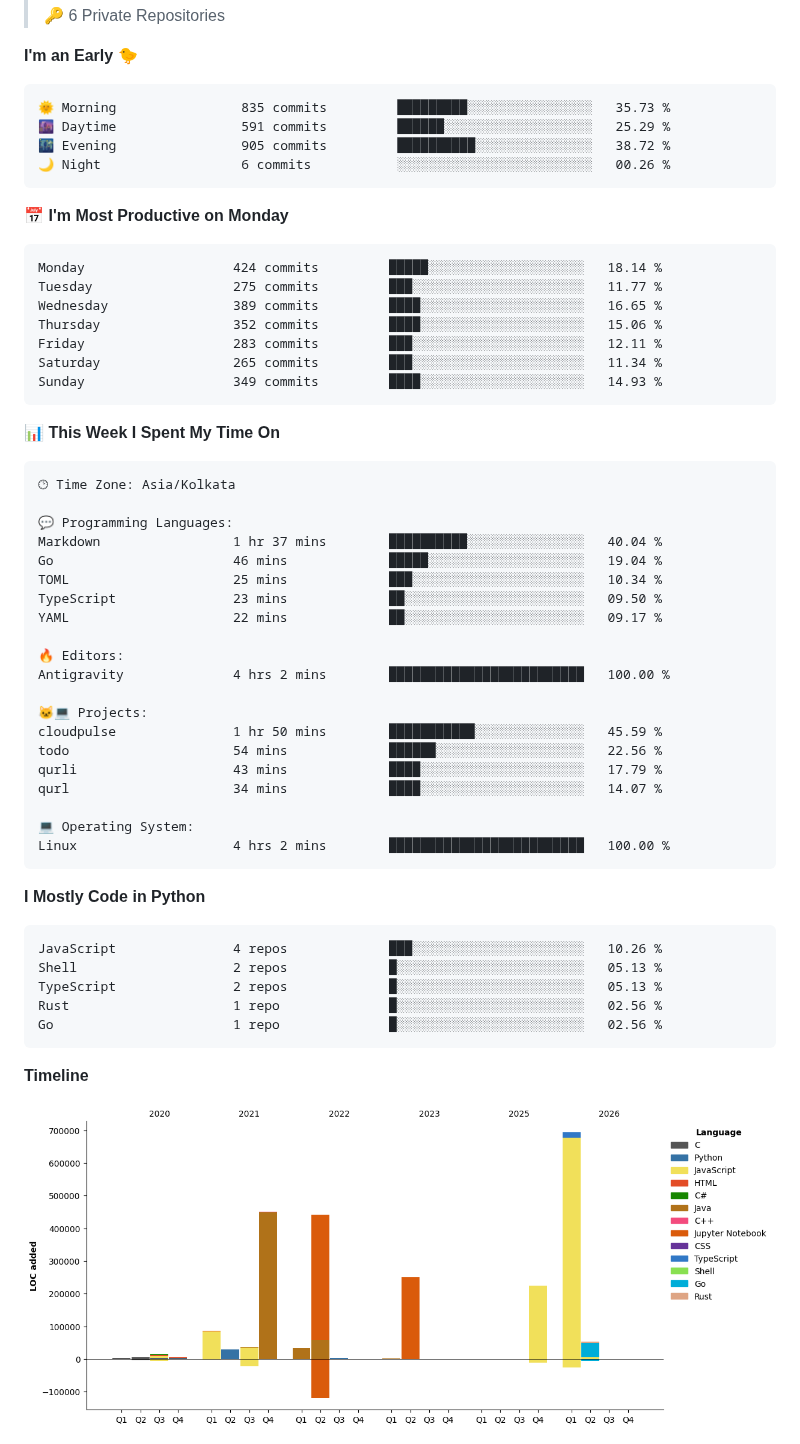
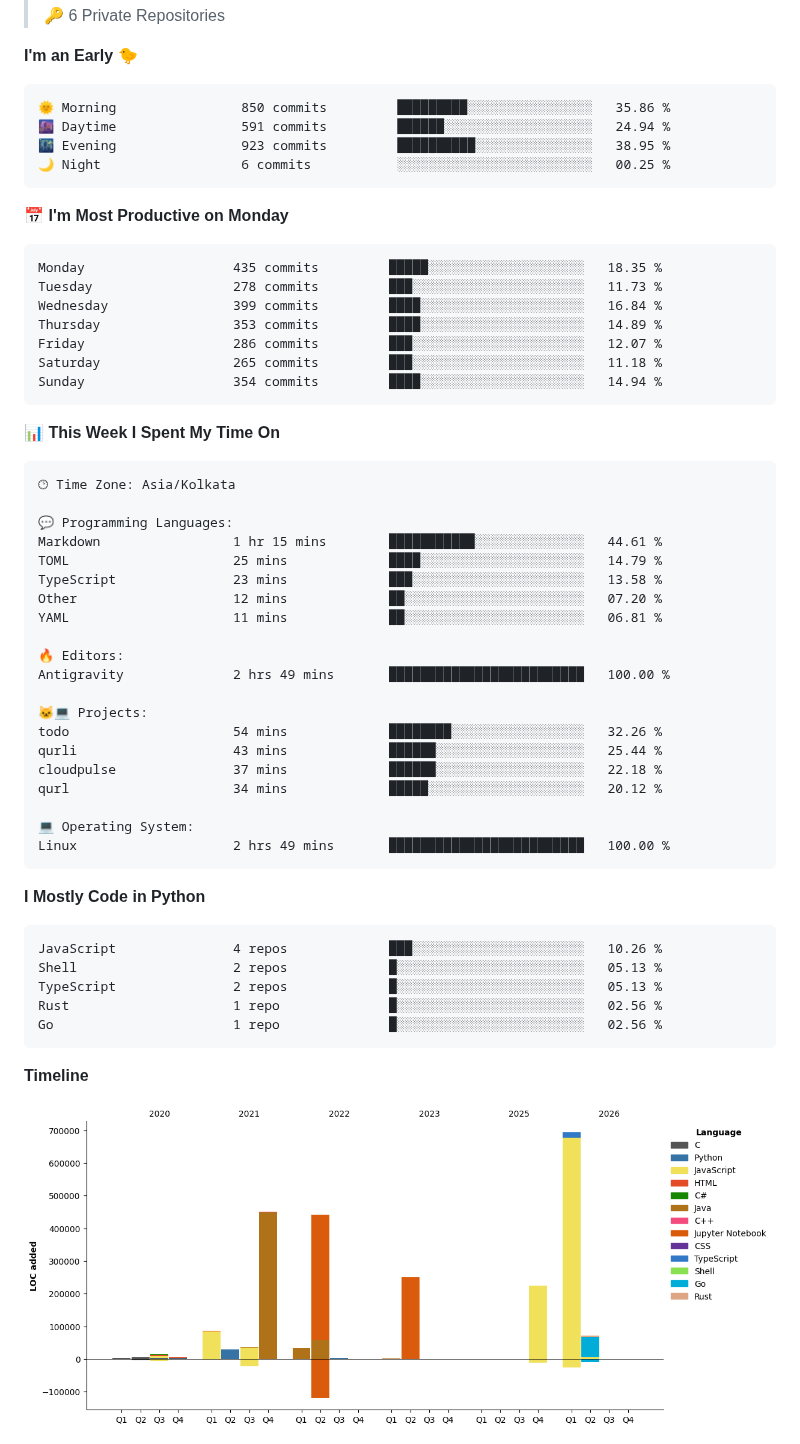
Before and after one commit to crypticani/crypticani, a Markdown page: README.md, the part around one of its changes. Rendered like a GitHub page; pictures changed too: assets/bar_graph.png.

Commit message:
Updated with Dev Metrics

````diff
--- a/README.md
+++ b/README.md
@@ -108,21 +108,21 @@
 **I'm an Early 🐤**
 
 ```text
-🌞 Morning                835 commits         █████████░░░░░░░░░░░░░░░░   35.73 %
-🌆 Daytime                591 commits         ██████░░░░░░░░░░░░░░░░░░░   25.29 %
-🌃 Evening                905 commits         ██████████░░░░░░░░░░░░░░░   38.72 %
-🌙 Night                  6 commits           ░░░░░░░░░░░░░░░░░░░░░░░░░   00.26 %
+🌞 Morning                850 commits         █████████░░░░░░░░░░░░░░░░   35.86 %
+🌆 Daytime                591 commits         ██████░░░░░░░░░░░░░░░░░░░   24.94 %
+🌃 Evening                923 commits         ██████████░░░░░░░░░░░░░░░   38.95 %
+🌙 Night                  6 commits           ░░░░░░░░░░░░░░░░░░░░░░░░░   00.25 %
 ```
 📅 **I'm Most Productive on Monday**
 
 ```text
-Monday                   424 commits         █████░░░░░░░░░░░░░░░░░░░░   18.14 %
-Tuesday                  275 commits         ███░░░░░░░░░░░░░░░░░░░░░░   11.77 %
-Wednesday                389 commits         ████░░░░░░░░░░░░░░░░░░░░░   16.65 %
-Thursday                 352 commits         ████░░░░░░░░░░░░░░░░░░░░░   15.06 %
-Friday                   283 commits         ███░░░░░░░░░░░░░░░░░░░░░░   12.11 %
-Saturday                 265 commits         ███░░░░░░░░░░░░░░░░░░░░░░   11.34 %
-Sunday                   349 commits         ████░░░░░░░░░░░░░░░░░░░░░   14.93 %
+Monday                   435 commits         █████░░░░░░░░░░░░░░░░░░░░   18.35 %
+Tuesday                  278 commits         ███░░░░░░░░░░░░░░░░░░░░░░   11.73 %
+Wednesday                399 commits         ████░░░░░░░░░░░░░░░░░░░░░   16.84 %
+Thursday                 353 commits         ████░░░░░░░░░░░░░░░░░░░░░   14.89 %
+Friday                   286 commits         ███░░░░░░░░░░░░░░░░░░░░░░   12.07 %
+Saturday                 265 commits         ███░░░░░░░░░░░░░░░░░░░░░░   11.18 %
+Sunday                   354 commits         ████░░░░░░░░░░░░░░░░░░░░░   14.94 %
 ```
 
 
@@ -132,23 +132,23 @@ Sunday                   349 commits         ████░░░░░░░
 🕑︎ Time Zone: Asia/Kolkata
 
 💬 Programming Languages:
-Markdown                 1 hr 37 mins        ██████████░░░░░░░░░░░░░░░   40.04 %
-Go                       46 mins             █████░░░░░░░░░░░░░░░░░░░░   19.04 %
-TOML                     25 mins             ███░░░░░░░░░░░░░░░░░░░░░░   10.34 %
-TypeScript               23 mins             ██░░░░░░░░░░░░░░░░░░░░░░░   09.50 %
-YAML                     22 mins             ██░░░░░░░░░░░░░░░░░░░░░░░   09.17 %
+Markdown                 1 hr 15 mins        ███████████░░░░░░░░░░░░░░   44.61 %
+TOML                     25 mins             ████░░░░░░░░░░░░░░░░░░░░░   14.79 %
+TypeScript               23 mins             ███░░░░░░░░░░░░░░░░░░░░░░   13.58 %
+Other                    12 mins             ██░░░░░░░░░░░░░░░░░░░░░░░   07.20 %
+YAML                     11 mins             ██░░░░░░░░░░░░░░░░░░░░░░░   06.81 %
 
 🔥 Editors:
-Antigravity              4 hrs 2 mins        █████████████████████████   100.00 %
+Antigravity              2 hrs 49 mins       █████████████████████████   100.00 %
 
 🐱‍💻 Projects:
-cloudpulse               1 hr 50 mins        ███████████░░░░░░░░░░░░░░   45.59 %
-todo                     54 mins             ██████░░░░░░░░░░░░░░░░░░░   22.56 %
-qurli                    43 mins             ████░░░░░░░░░░░░░░░░░░░░░   17.79 %
-qurl                     34 mins             ████░░░░░░░░░░░░░░░░░░░░░   14.07 %
+todo                     54 mins             ████████░░░░░░░░░░░░░░░░░   32.26 %
+qurli                    43 mins             ██████░░░░░░░░░░░░░░░░░░░   25.44 %
+cloudpulse               37 mins             ██████░░░░░░░░░░░░░░░░░░░   22.18 %
+qurl                     34 mins             █████░░░░░░░░░░░░░░░░░░░░   20.12 %
 
 💻 Operating System:
-Linux                    4 hrs 2 mins        █████████████████████████   100.00 %
+Linux                    2 hrs 49 mins       █████████████████████████   100.00 %
 ```
 
 **I Mostly Code in Python**
````
Also changed, not shown: other parts of README.md (+1 -1 lines).
